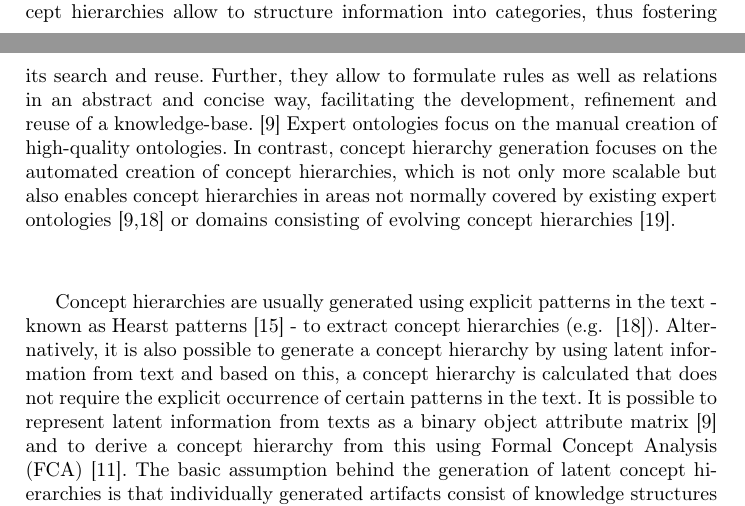
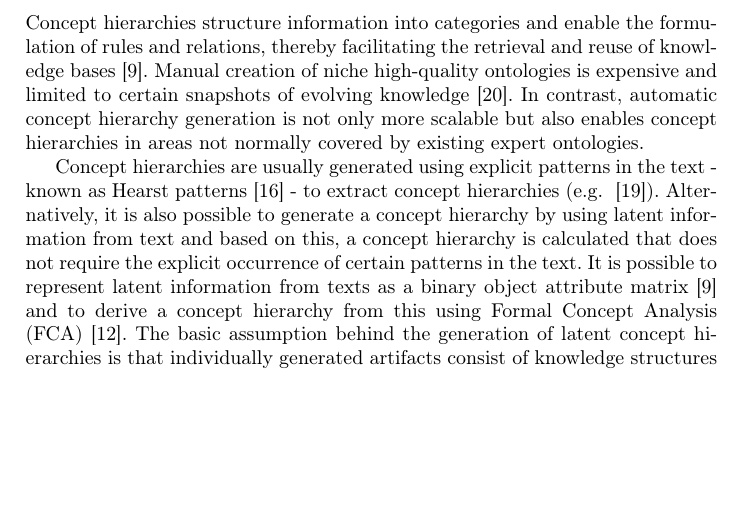
Before and after one commit to KlaraGtknst/fca-constrained-clustering, a LaTeX paper (main.tex, which reads chapters/02_introduction.tex): two parts of pages 1 and 2 of 19 before the commit and part of page 2 of 19 after it, the two joined at a grey line, cut at the place of the change, the shorter picture padded with empty space. Compiled offline with pdfLaTeX.

Commit message:
feat: Update intro V1

```diff
--- a/chapters/02_introduction.tex
+++ b/chapters/02_introduction.tex
@@ -1,11 +1,10 @@
 \section{Introduction}
 \label{sec:introduction}
 
-Concept hierarchies, i.e., systems of is-a relationships with a node at the top level, form the backbone of expert ontologies such as WORDNET~\cite{miller1990wordnet}. Concept hierarchies allow to structure information into categories, thus fostering its search and reuse. Further, they allow to formulate rules as well
-as relations in an abstract and concise way, facilitating the development, refinement and reuse of a knowledge-base.~\cite{cimiano_learning_2005} Expert ontologies focus on the manual
-creation of high-quality ontologies. In contrast, concept hierarchy generation focuses on the automated creation of concept hierarchies, which is not only more scalable but
-also enables concept hierarchies in areas not normally covered by existing expert ontologies~\cite{cimiano_learning_2005,le2019inferring} or domains consisting of evolving concept
-hierarchies~\cite{li2018unsupervised}.
+Concept hierarchies, i.e., systems of \textit{is-a} relationships~\cite{le2019inferring} with a node at the top level, form the backbone of expert ontologies such as WORDNET~\cite{miller1990wordnet,fellbaum1998wordnet}. % WORDNET: manual creation cf. le2019inferring
+Concept hierarchies structure information into categories and enable the formulation of rules and relations, thereby facilitating the retrieval and reuse of knowledge bases~\cite{cimiano_learning_2005}.
+Manual creation of niche high-quality ontologies is expensive and limited to certain snapshots of evolving knowledge~\cite{li2018unsupervised}.
+In contrast, automatic concept hierarchy generation is not only more scalable but also enables concept hierarchies in areas not normally covered by existing expert ontologies.
 
 Concept hierarchies are usually generated using explicit patterns in the text - known as Hearst patterns~\cite{hearst1992hyponyms} - to extract concept hierarchies (e.g. ~\cite{le2019inferring}).
 Alternatively, it is also possible to generate a concept hierarchy by using latent information from text and based on this, a concept hierarchy is calculated that does not
```
Also changed, not shown: bibliography.bib (+7 -0 lines).
